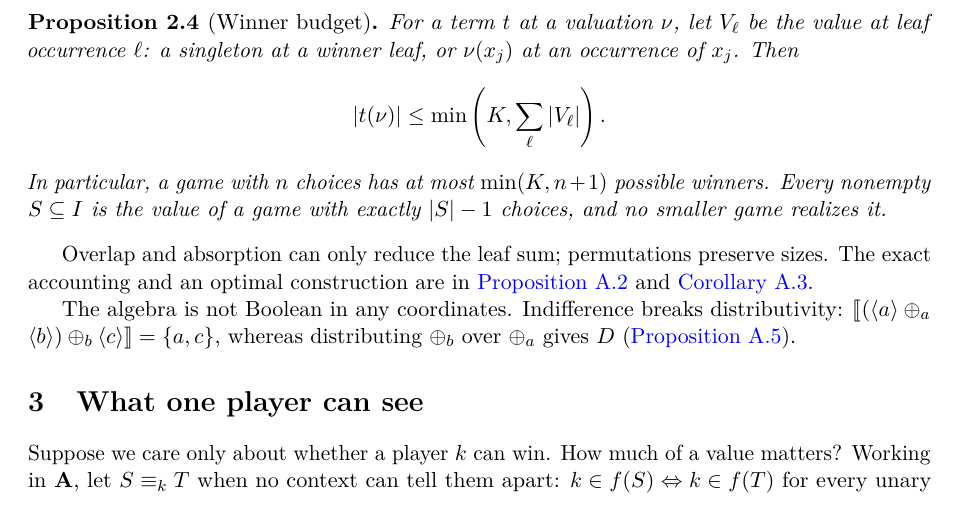
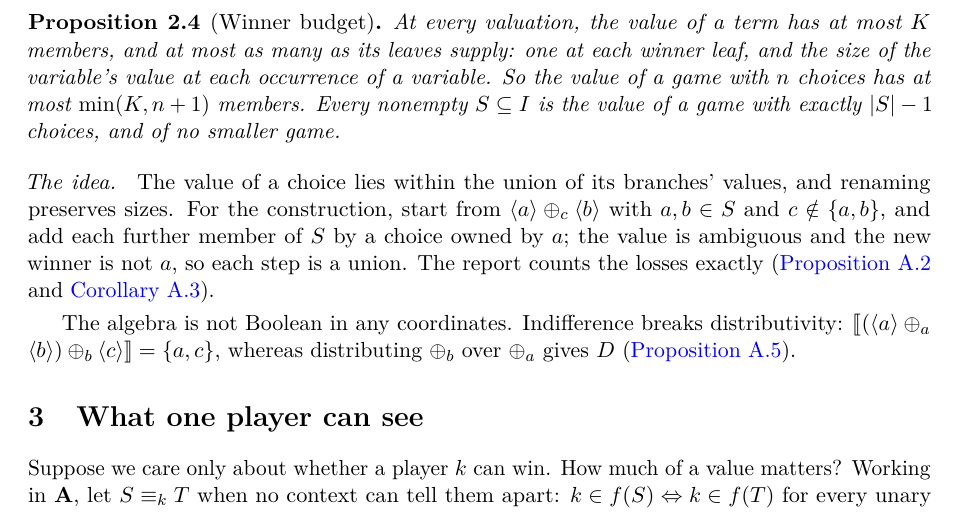
Before and after one commit to elazarg/KFOL, a LaTeX paper (main.tex, which reads sections/rational.tex): part of page 4 of 13, cut at the place of the change. Compiled offline with pdfLaTeX.

Commit message:
State the winner budget in words with a proof idea
The main-text proposition no longer introduces a valuation symbol and
leaf-occurrence values used nowhere else; it says what the leaves supply.
The closing sentences, which used the undefined terms overlap and
absorption, become an idea paragraph with the size argument and the chain
construction, pointing to the report's exact count.

Co-Authored-By: Claude Opus 5.5 <noreply@anthropic.com>

```diff
--- a/sections/rational.tex
+++ b/sections/rational.tex
@@ -53,19 +53,11 @@ For pairwise distinct $r,s,t$,
 If just one inner choice collapses, its owner's atom belongs to the other result, and the outer owner is different; if both collapse, the outer choice unites them. We simply write $\cup$ from now on.
 
 \begin{proposition}[Winner budget]\label{game:prop:winner-budget}
-For a term $t$ at a valuation $\nu$, let $V_\ell$ be the value at leaf
-occurrence $\ell$: a singleton at a winner leaf, or $\nu(x_j)$ at an
-occurrence of $x_j$. Then
-\[
- |t(\nu)|\leq\min\left(K,\sum_\ell|V_\ell|\right).
-\]
-In particular, a game with $n$ choices has at most $\min(K,n+1)$
-possible winners. Every nonempty $S\subseteq I$ is the value of a game
-with exactly $|S|-1$ choices, and no smaller game realizes it.
+At every valuation, the value of a term has at most $K$ members, and at most as many as its leaves supply: one at each winner leaf, and the size of the variable's value at each occurrence of a variable. So the value of a game with $n$ choices has at most $\min(K,n+1)$ members. Every nonempty $S\subseteq I$ is the value of a game with exactly $|S|-1$ choices, and of no smaller game.
 \end{proposition}
 
-Overlap and absorption can only reduce the leaf sum; permutations preserve
-sizes. The exact accounting and an optimal construction are in
-\cref{game:prop:winner-count,game:cor:ground-size}.
+\begin{idea}
+The value of a choice lies within the union of its branches' values, and renaming preserves sizes. For the construction, start from $\at a\ch c\at b$ with $a,b\in S$ and $c\notin\{a,b\}$, and add each further member of $S$ by a choice owned by $a$; the value is ambiguous and the new winner is not $a$, so each step is a union. The report counts the losses exactly (\cref{game:prop:winner-count,game:cor:ground-size}).
+\end{idea}
 
 The algebra is not Boolean in any coordinates. Indifference breaks distributivity: $\den{(\at a\ch a\at b)\ch b\at c}=\{a,c\}$, whereas distributing $\ch b$ over $\ch a$ gives $D$ (\cref{cor:no-boolean-product}).
```
Also changed, not shown: 1 other file.
